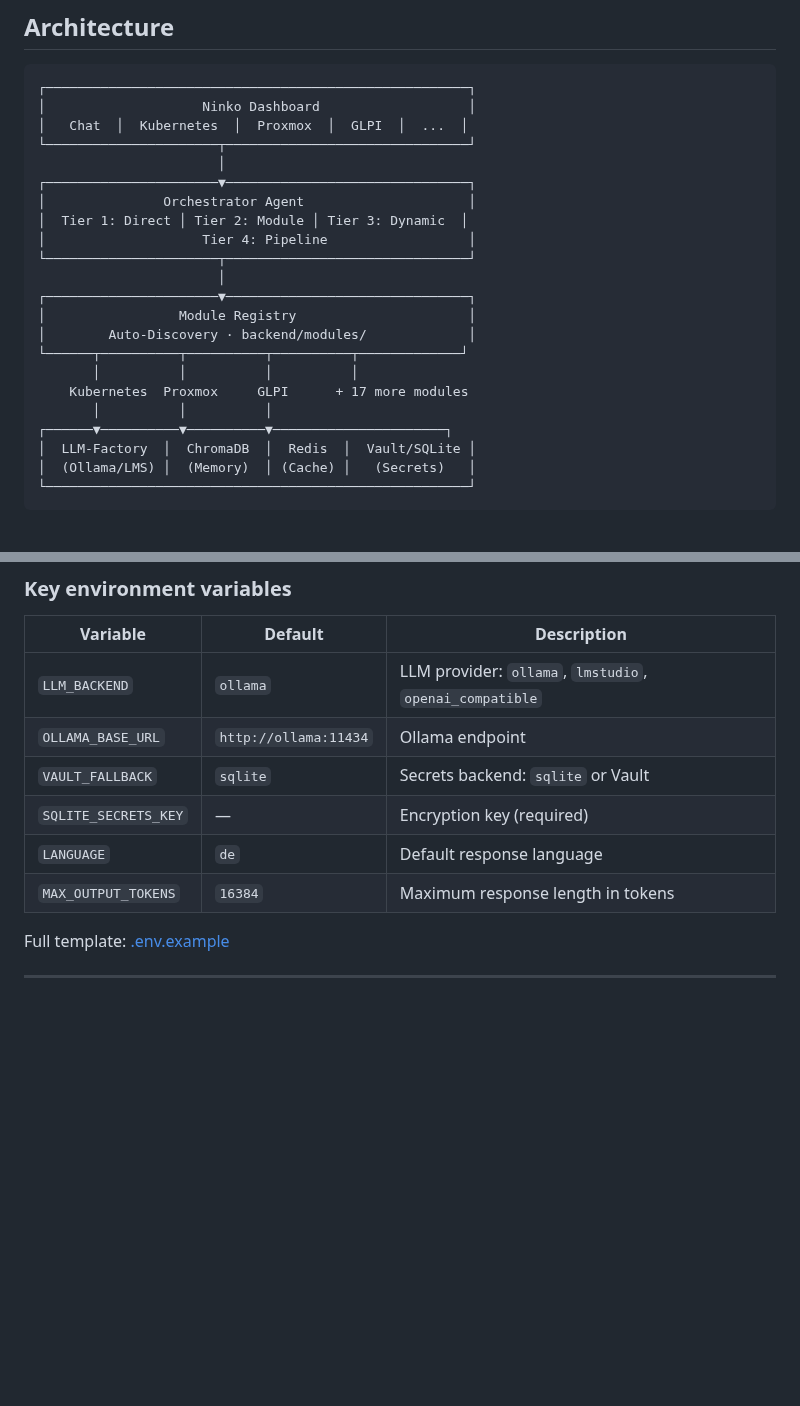
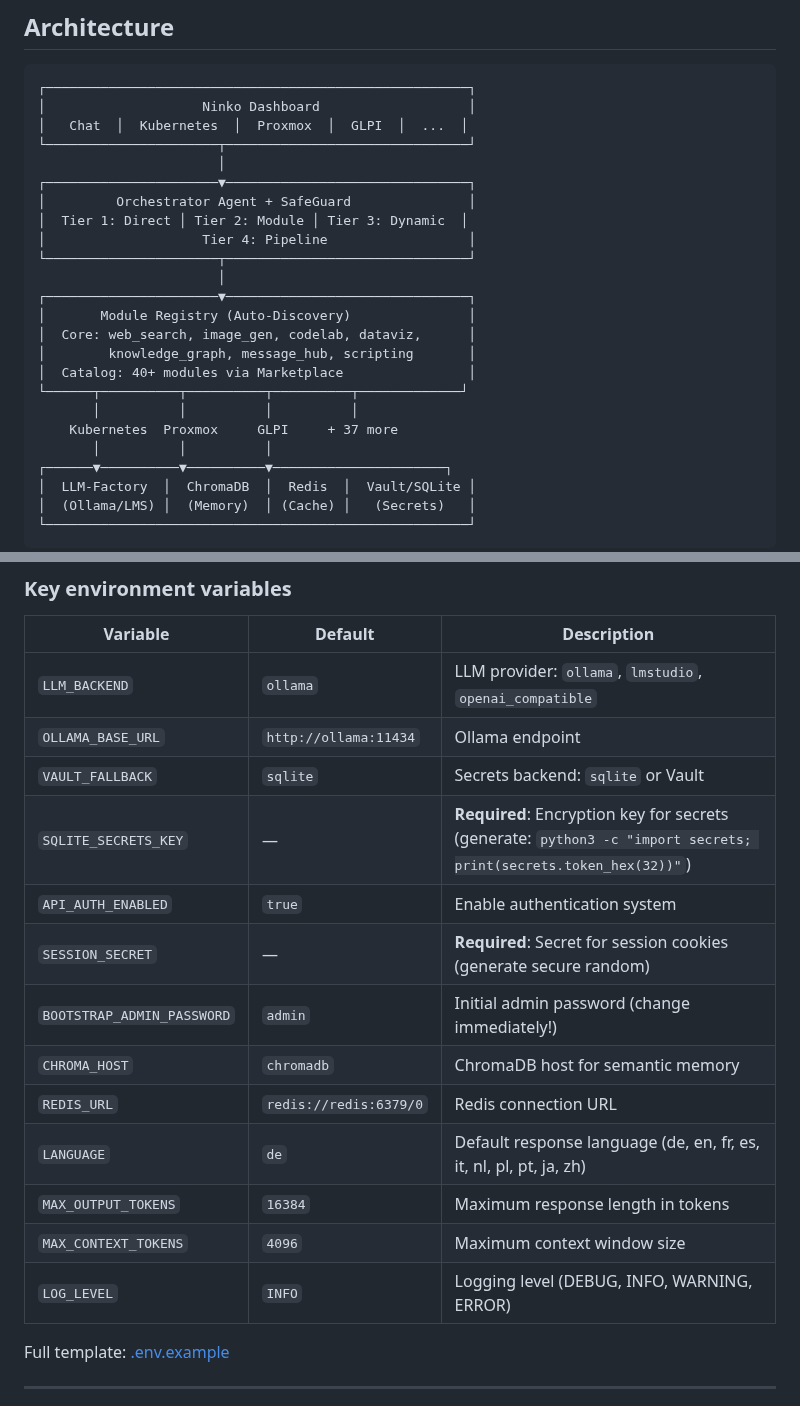
Before and after one commit to natorus87/ninko, a Markdown page: README.md, 2 parts joined by grey strips. Drawn GitHub-style; blank space fills up the shorter version.

Commit message:
docs: update architecture diagram and environment variables
- Update ASCII architecture diagram to show 7 core modules
- Add SafeGuard mention to architecture
- Expand environment variables table with critical security vars:
  - API_AUTH_ENABLED
  - SESSION_SECRET
  - BOOTSTRAP_ADMIN_PASSWORD
  - CHROMA_HOST
  - REDIS_URL
  - MAX_CONTEXT_TOKENS
  - LOG_LEVEL
- Mark required variables clearly

```diff
--- a/README.md
+++ b/README.md
@@ -127,17 +127,19 @@ On first start, configure your LLM backend under **Settings → LLM Provider** (
 └──────────────────────┬───────────────────────────────┘
                        │
 ┌──────────────────────▼───────────────────────────────┐
-│               Orchestrator Agent                     │
+│         Orchestrator Agent + SafeGuard               │
 │  Tier 1: Direct │ Tier 2: Module │ Tier 3: Dynamic  │
 │                    Tier 4: Pipeline                  │
 └──────────────────────┬───────────────────────────────┘
                        │
 ┌──────────────────────▼───────────────────────────────┐
-│                 Module Registry                      │
-│        Auto-Discovery · backend/modules/             │
+│       Module Registry (Auto-Discovery)               │
+│  Core: web_search, image_gen, codelab, dataviz,      │
+│        knowledge_graph, message_hub, scripting       │
+│  Catalog: 40+ modules via Marketplace                │
 └──────┬──────────┬──────────┬──────────┬─────────────┘
        │          │          │          │
-    Kubernetes  Proxmox     GLPI      + 17 more modules
+    Kubernetes  Proxmox     GLPI     + 37 more
        │          │          │
 ┌──────▼──────────▼──────────▼──────────────────────┐
 │  LLM-Factory  │  ChromaDB  │  Redis  │  Vault/SQLite │
@@ -267,9 +269,16 @@ All settings can be managed through the web UI under **Settings**. Module connec
 | `LLM_BACKEND` | `ollama` | LLM provider: `ollama`, `lmstudio`, `openai_compatible` |
 | `OLLAMA_BASE_URL` | `http://ollama:11434` | Ollama endpoint |
 | `VAULT_FALLBACK` | `sqlite` | Secrets backend: `sqlite` or Vault |
-| `SQLITE_SECRETS_KEY` | — | Encryption key (required) |
-| `LANGUAGE` | `de` | Default response language |
+| `SQLITE_SECRETS_KEY` | — | **Required**: Encryption key for secrets (generate: `python3 -c "import secrets; print(secrets.token_hex(32))"`) |
+| `API_AUTH_ENABLED` | `true` | Enable authentication system |
+| `SESSION_SECRET` | — | **Required**: Secret for session cookies (generate secure random) |
+| `BOOTSTRAP_ADMIN_PASSWORD` | `admin` | Initial admin password (change immediately!) |
+| `CHROMA_HOST` | `chromadb` | ChromaDB host for semantic memory |
+| `REDIS_URL` | `redis://redis:6379/0` | Redis connection URL |
+| `LANGUAGE` | `de` | Default response language (de, en, fr, es, it, nl, pl, pt, ja, zh) |
 | `MAX_OUTPUT_TOKENS` | `16384` | Maximum response length in tokens |
+| `MAX_CONTEXT_TOKENS` | `4096` | Maximum context window size |
+| `LOG_LEVEL` | `INFO` | Logging level (DEBUG, INFO, WARNING, ERROR) |
 
 Full template: [.env.example](.env.example)
 
```
